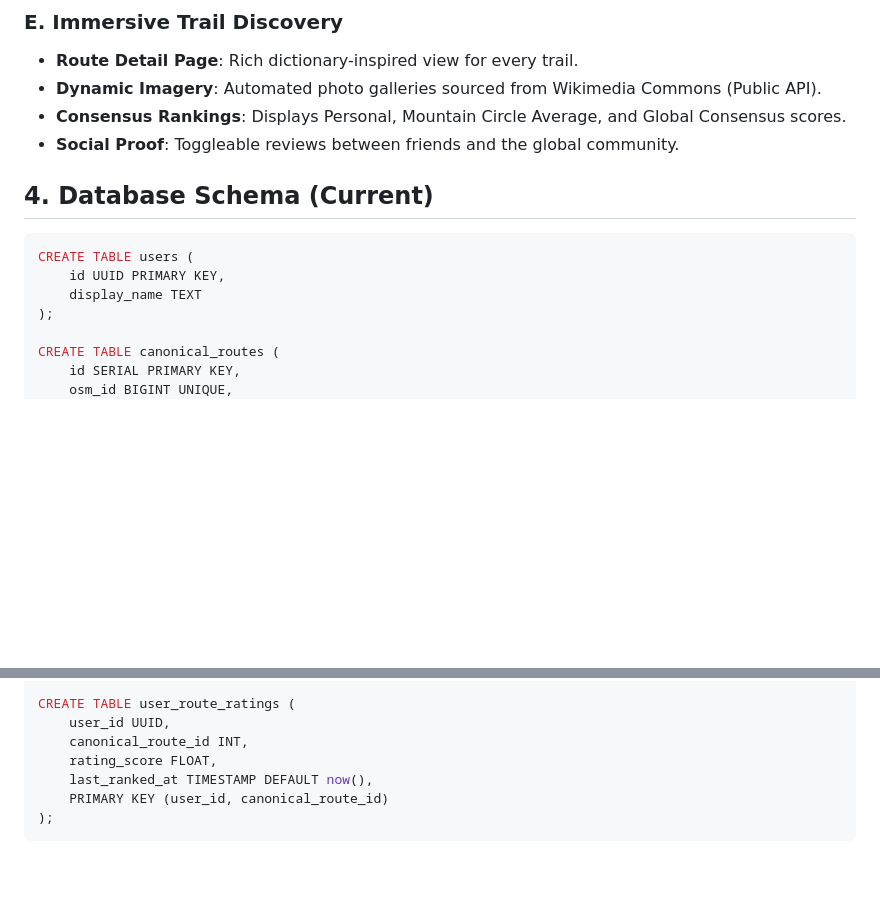
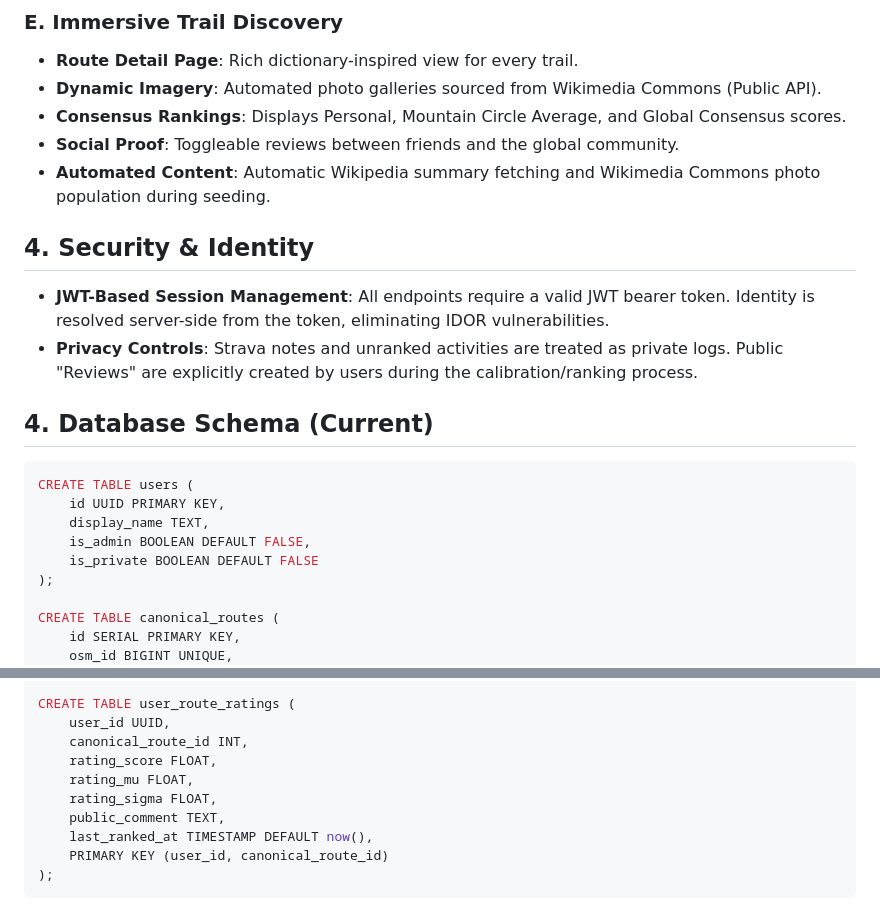
Before and after one commit to krishjp/cairn, a Markdown page: spec.md, 2 parts joined by grey strips. GitHub-like rendering; blank space fills up the shorter version.

````diff
--- a/spec.md
+++ b/spec.md
@@ -42,12 +42,19 @@ Unlike restaurants, hikes are lines, not points.
 - **Dynamic Imagery**: Automated photo galleries sourced from Wikimedia Commons (Public API).
 - **Consensus Rankings**: Displays Personal, Mountain Circle Average, and Global Consensus scores.
 - **Social Proof**: Toggleable reviews between friends and the global community.
+- **Automated Content**: Automatic Wikipedia summary fetching and Wikimedia Commons photo population during seeding.
+
+## 4. Security & Identity
+- **JWT-Based Session Management**: All endpoints require a valid JWT bearer token. Identity is resolved server-side from the token, eliminating IDOR vulnerabilities.
+- **Privacy Controls**: Strava notes and unranked activities are treated as private logs. Public "Reviews" are explicitly created by users during the calibration/ranking process.
 
 ## 4. Database Schema (Current)
 ```sql
 CREATE TABLE users (
     id UUID PRIMARY KEY,
-    display_name TEXT
+    display_name TEXT,
+    is_admin BOOLEAN DEFAULT FALSE,
+    is_private BOOLEAN DEFAULT FALSE
 );
 
 CREATE TABLE canonical_routes (
@@ -76,6 +83,9 @@ CREATE TABLE user_route_ratings (
     user_id UUID,
     canonical_route_id INT,
     rating_score FLOAT,
+    rating_mu FLOAT,
+    rating_sigma FLOAT,
+    public_comment TEXT,
     last_ranked_at TIMESTAMP DEFAULT now(),
     PRIMARY KEY (user_id, canonical_route_id)
 );
````
Also changed, not shown: README.md (+14 -6 lines), handoff.md (+13 -9 lines).
